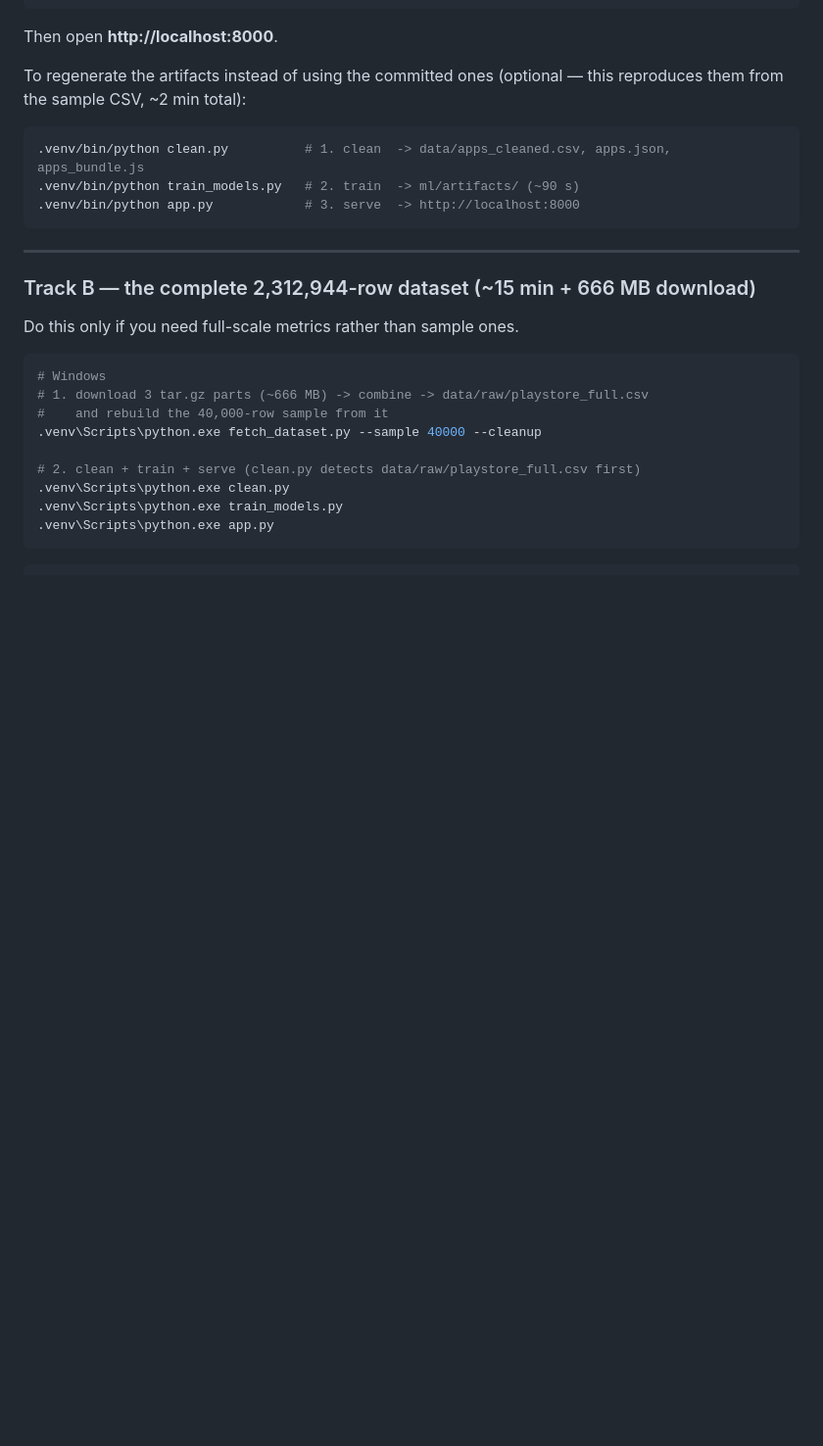
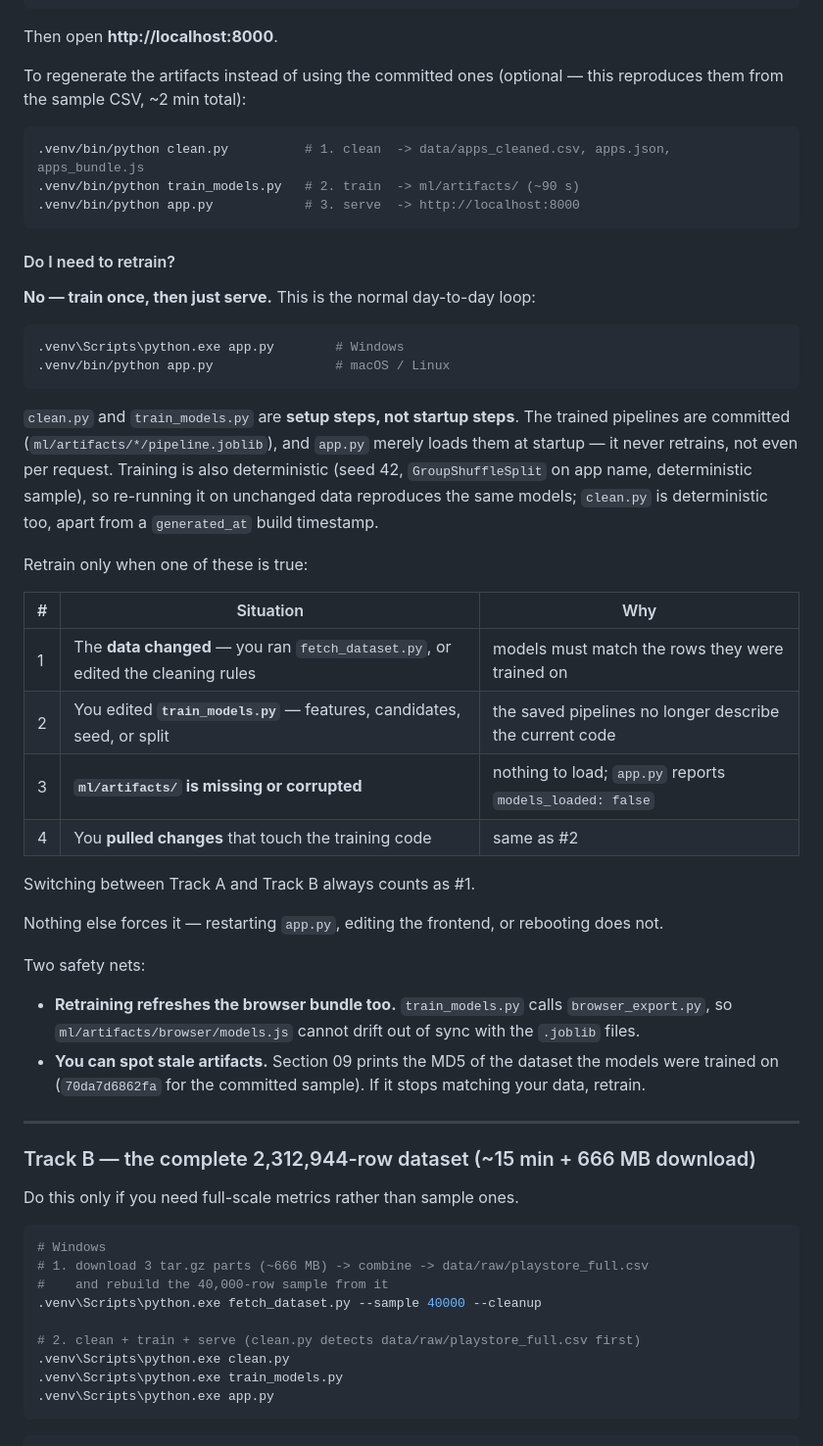
Before and after one commit to osteoncoder/google_analyst0.1, a Markdown page: README.md, the part around the change. Shown at 98% size. GitHub-like rendering; blank space fills up the shorter version.

Commit message:
README: document that models are trained once, not per run
Adds a "Do I need to retrain?" subsection under Track A. The README implied
training was reproducible but never said plainly whether it has to be re-run,
which is the natural question once the artifacts are committed.

States the day-to-day loop (`app.py` alone) and that clean.py /
train_models.py are setup steps rather than startup steps, since app.py only
joblib-loads the committed pipelines. Lists the four situations that do force
a retrain (data changed, train_models.py edited, artifacts missing, training
code pulled), and notes that switching tracks always counts as changed data.

Records two safety nets: train_models.py regenerates the browser bundle so
ml/artifacts/browser/models.js cannot drift from the .joblib files, and
section 09 prints the training dataset's MD5 (70da7d6862fa) so stale
artifacts are visible.

Co-authored-by: arena-agent <297053741+arena-agent@users.noreply.github.com>

````diff
--- a/README.md
+++ b/README.md
@@ -112,6 +112,46 @@ this reproduces them from the sample CSV, ~2 min total):
 .venv/bin/python train_models.py   # 2. train  -> ml/artifacts/ (~90 s)
 .venv/bin/python app.py            # 3. serve  -> http://localhost:8000
 ```
+
+#### Do I need to retrain?
+
+**No — train once, then just serve.** This is the normal day-to-day loop:
+
+```powershell
+.venv\Scripts\python.exe app.py        # Windows
+.venv/bin/python app.py                # macOS / Linux
+```
+
+`clean.py` and `train_models.py` are **setup steps, not startup steps**. The
+trained pipelines are committed (`ml/artifacts/*/pipeline.joblib`), and
+`app.py` merely loads them at startup — it never retrains, not even per
+request. Training is also deterministic (seed 42, `GroupShuffleSplit` on app
+name, deterministic sample), so re-running it on unchanged data reproduces the
+same models; `clean.py` is deterministic too, apart from a `generated_at`
+build timestamp.
+
+Retrain only when one of these is true:
+
+| # | Situation | Why |
+|---|---|---|
+| 1 | The **data changed** — you ran `fetch_dataset.py`, or edited the cleaning rules | models must match the rows they were trained on |
+| 2 | You edited **`train_models.py`** — features, candidates, seed, or split | the saved pipelines no longer describe the current code |
+| 3 | **`ml/artifacts/` is missing or corrupted** | nothing to load; `app.py` reports `models_loaded: false` |
+| 4 | You **pulled changes** that touch the training code | same as #2 |
+
+Switching between Track A and Track B always counts as #1.
+
+Nothing else forces it — restarting `app.py`, editing the frontend, or
+rebooting does not.
+
+Two safety nets:
+
+- **Retraining refreshes the browser bundle too.** `train_models.py` calls
+  `browser_export.py`, so `ml/artifacts/browser/models.js` cannot drift out of
+  sync with the `.joblib` files.
+- **You can spot stale artifacts.** Section 09 prints the MD5 of the dataset
+  the models were trained on (`70da7d6862fa` for the committed sample). If it
+  stops matching your data, retrain.
 
 ---
 
````
